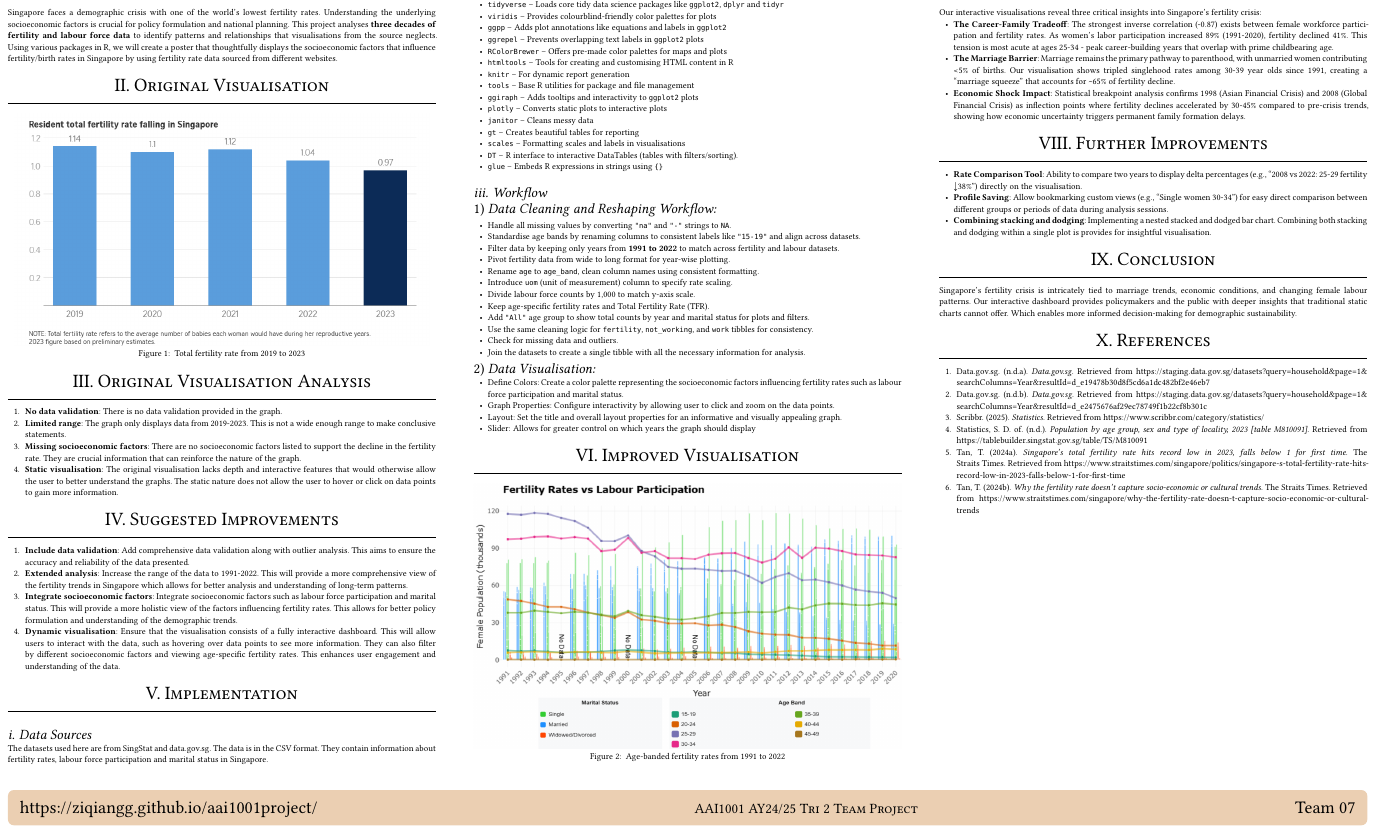
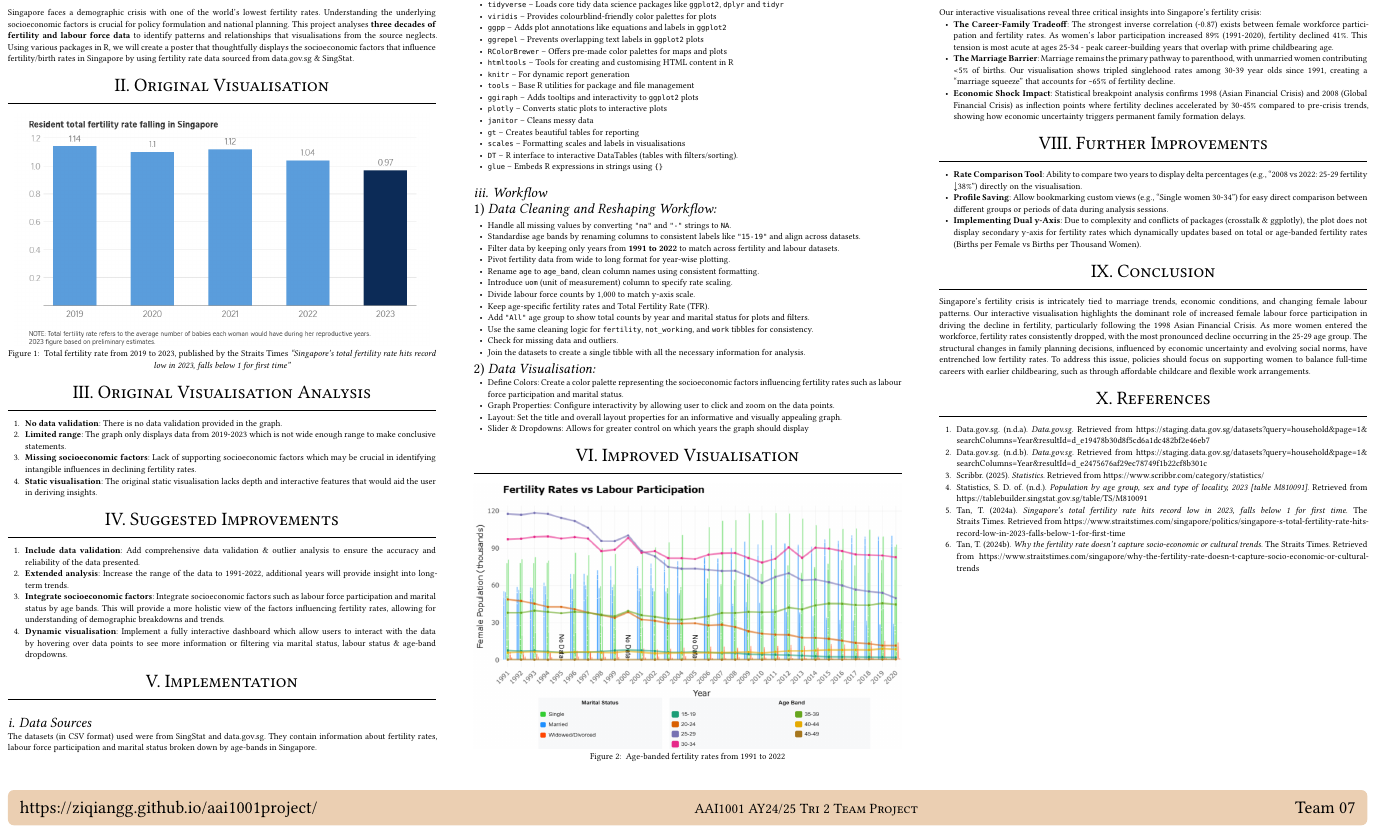
Before and after one commit to ziqiangg/DataEngineeringVisualization, a Typst document (AAI1001_Team07_Poster/AAI1001_Team07_Poster.typ): part of the page, cut so that both start at the same text. The pictures show the PDF file AAI1001_Team07_Poster/AAI1001_Team07_Poster.pdf that the author committed with the source.

Commit message:
poster changes, deleted assignment.qmd

```diff
--- a/AAI1001_Team07_Poster/AAI1001_Team07_Poster.typ
+++ b/AAI1001_Team07_Poster/AAI1001_Team07_Poster.typ
@@ -435,7 +435,7 @@
 
 = Introduction
 <introduction>
-Singapore faces a demographic crisis with one of the world's lowest fertility rates. Understanding the underlying socioeconomic factors is crucial for policy formulation and national planning. This project analyses #strong[three decades of fertility and labour force data] to identify patterns and relationships that visualisations from the source neglects. Using various packages in R, we will create a poster that thoughtfully displays the socioeconomic factors that influence fertility/birth rates in Singapore by using fertility rate data sourced from different websites.
+Singapore faces a demographic crisis with one of the world's lowest fertility rates. Understanding the underlying socioeconomic factors is crucial for policy formulation and national planning. This project analyses #strong[three decades of fertility and labour force data] to identify patterns and relationships that visualisations from the source neglects. Using various packages in R, we will create a poster that thoughtfully displays the socioeconomic factors that influence fertility/birth rates in Singapore by using fertility rate data sourced from data.gov.sg & SingStat.
 
 = Original Visualisation
 <original-visualisation>
@@ -444,7 +444,7 @@ Singapore faces a demographic crisis with one of the world's lowest fertility ra
 ], caption: figure.caption(
 position: bottom,
 [
-Total fertility rate from 2019 to 2023
+Total fertility rate from 2019 to 2023, published by the Straits Times #emph["Singapore's total fertility rate hits record low in 2023, falls below 1 for first time"]
 ]),
 kind: "quarto-float-fig",
 supplement: "Figure",
@@ -456,27 +456,27 @@ supplement: "Figure",
 <original-visualisation-analysis>
 + #strong[No data validation];: There is no data validation provided in the graph.
 
-+ #strong[Limited range];: The graph only displays data from 2019-2023. This is not a wide enough range to make conclusive statements.
++ #strong[Limited range];: The graph only displays data from 2019-2023 which is not wide enough range to make conclusive statements.
 
-+ #strong[Missing socioeconomic factors];: There are no socioeconomic factors listed to support the decline in the fertility rate. They are crucial information that can reinforce the nature of the graph.
++ #strong[Missing socioeconomic factors];: Lack of supporting socioeconomic factors which may be crucial in identifying intangible influences in declining fertility rates.
 
-+ #strong[Static visualisation];: The original visualisation lacks depth and interactive features that would otherwise allow the user to better understand the graphs. The static nature does not allow the user to hover or click on data points to gain more information.
++ #strong[Static visualisation];: The original static visualisation lacks depth and interactive features that would aid the user in deriving insights.
 
 = Suggested Improvements
 <suggested-improvements>
-+ #strong[Include data validation];: Add comprehensive data validation along with outlier analysis. This aims to ensure the accuracy and reliability of the data presented.
++ #strong[Include data validation];: Add comprehensive data validation & outlier analysis to ensure the accuracy and reliability of the data presented.
 
-+ #strong[Extended analysis];: Increase the range of the data to 1991-2022. This will provide a more comprehensive view of the fertility trends in Singapore which allows for better analysis and understanding of long-term patterns.
++ #strong[Extended analysis];: Increase the range of the data to 1991-2022, additional years will provide insight into long-term trends.
 
-+ #strong[Integrate socioeconomic factors];: Integrate socioeconomic factors such as labour force participation and marital status. This will provide a more holistic view of the factors influencing fertility rates. This allows for better policy formulation and understanding of the demographic trends.
++ #strong[Integrate socioeconomic factors];: Integrate socioeconomic factors such as labour force participation and marital status by age bands. This will provide a more holistic view of the factors influencing fertility rates, allowing for understanding of demographic breakdowns and trends.
 
-+ #strong[Dynamic visualisation];: Ensure that the visualisation consists of a fully interactive dashboard. This will allow users to interact with the data, such as hovering over data points to see more information. They can also filter by different socioeconomic factors and viewing age-specific fertility rates. This enhances user engagement and understanding of the data.
++ #strong[Dynamic visualisation];: Implement a fully interactive dashboard which allow users to interact with the data by hovering over data points to see more information or filtering via marital status, labour status & age-band dropdowns.
 
 = Implementation
 <implementation>
 == Data Sources
 <data-sources>
-The datasets used here are from SingStat and data.gov.sg. The data is in the CSV format. They contain information about fertility rates, labour force participation and marital status in Singapore.
+The datasets (in CSV format) used were from SingStat and data.gov.sg. They contain information about fertility rates, labour force participation and marital status broken down by age-bands in Singapore.
 
 == Software
 <software>
@@ -530,7 +530,7 @@ The datasets used here are from SingStat and data.gov.sg. The data is in the CSV
 - Define Colors: Create a color palette representing the socioeconomic factors influencing fertility rates such as labour force participation and marital status.
 - Graph Properties: Configure interactivity by allowing user to click and zoom on the data points.
 - Layout: Set the title and overall layout properties for an informative and visually appealing graph.
-- Slider: Allows for greater control on which years the graph should display
+- Slider & Dropdowns: Allows for greater control on which years the graph should display
 
 = Improved Visualisation
 <improved-visualisation>
@@ -563,11 +563,11 @@ Our interactive visualisations reveal three critical insights into Singapore's f
 
 - #strong[Profile Saving];: Allow bookmarking custom views (e.g., "Single women 30-34") for easy direct comparison between different groups or periods of data during analysis sessions.
 
-- #strong[Combining stacking and dodging];: Implementing a nested stacked and dodged bar chart. Combining both stacking and dodging within a single plot is provides for insightful visualisation.
+- #strong[Implementing Dual y-Axis];: Due to complexity and conflicts of packages (crosstalk & ggplotly), the plot does not display secondary y-axis for fertility rates which dynamically updates based on total or age-banded fertility rates (Births per Female vs Births per Thousand Women).
 
 = Conclusion
 <conclusion>
-Singapore's fertility crisis is intricately tied to marriage trends, economic conditions, and changing female labour patterns. Our interactive dashboard provides policymakers and the public with deeper insights that traditional static charts cannot offer. Which enables more informed decision-making for demographic sustainability.
+Singapore's fertility crisis is intricately tied to marriage trends, economic conditions, and changing female labour patterns. Our interactive visualisation highlights the dominant role of increased female labour force participation in driving the decline in fertility, particularly following the 1998 Asian Financial Crisis. As more women entered the workforce, fertility rates consistently dropped, with the most pronounced decline occurring in the 25-29 age group. The structural changes in family planning decisions, influenced by economic uncertainty and evolving social norms, have entrenched low fertility rates. To address this issue, policies should focus on supporting women to balance full-time careers with earlier childbearing, such as through affordable childcare and flexible work arrangements.
 
 = References
 <references>
```
Also changed, not shown: AAI1001_Team07_Poster/AAI1001_Team07_Poster.pdf, 3 other files.
